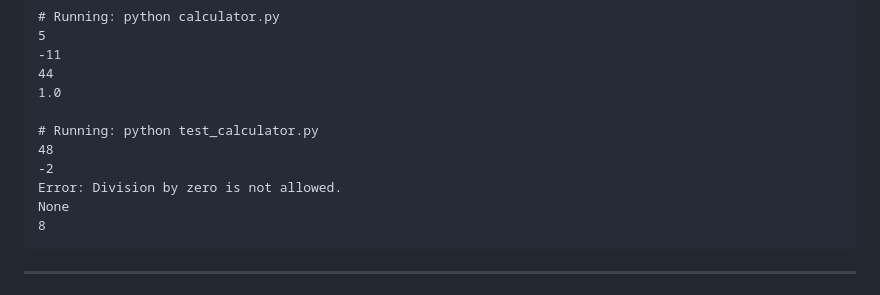
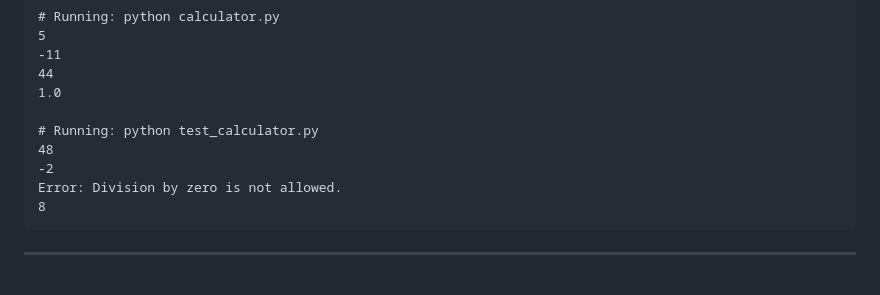
Before and after one commit to HarsheyGolar/codveda-python-internship, a Markdown page: Level-1/Simple_Calculator/README.md, the part around the change. GitHub-like rendering.

Commit message:
Clean up output example in README
Removed unnecessary output from README example.

````diff
--- a/Level-1/Simple_Calculator/README.md
+++ b/Level-1/Simple_Calculator/README.md
@@ -213,7 +213,6 @@ print(multiplication(4, 2))  # ✖️ Tests multiplication
 48
 -2
 Error: Division by zero is not allowed.
-None
 8
 ```
 
````
